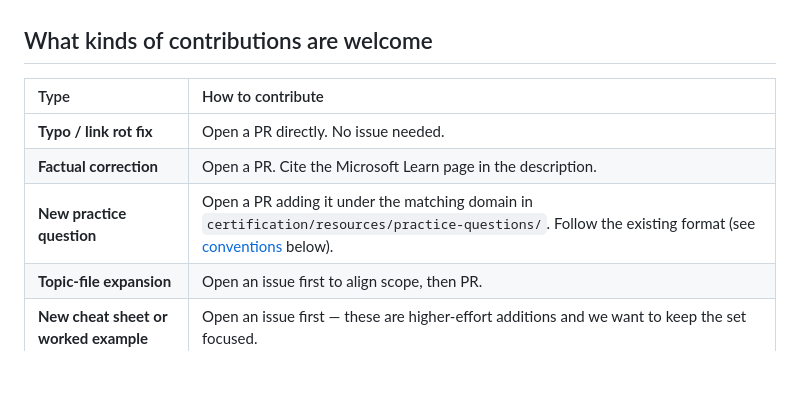
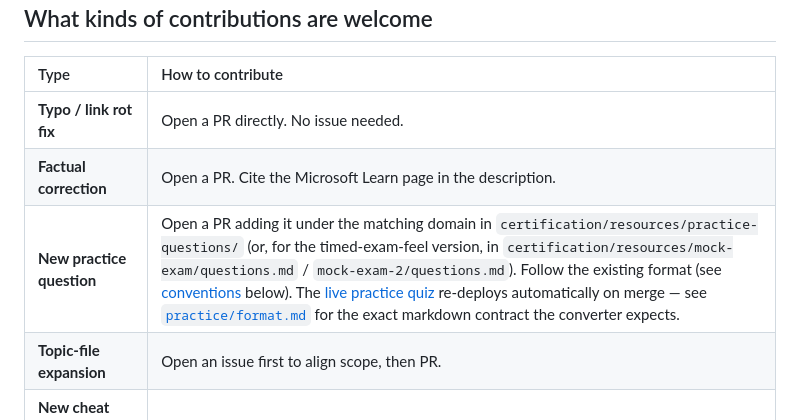
Before and after one commit to kengio/dp-800-study-guide, a Markdown page: CONTRIBUTING.md, the part around the change. Rendered like a GitHub page; blank space fills up the shorter version.

```diff
--- a/CONTRIBUTING.md
+++ b/CONTRIBUTING.md
@@ -14,7 +14,7 @@ Thanks for being here. This guide exists because someone open-sourced their exam
 | :--- | :--- |
 | **Typo / link rot fix** | Open a PR directly. No issue needed. |
 | **Factual correction** | Open a PR. Cite the Microsoft Learn page in the description. |
-| **New practice question** | Open a PR adding it under the matching domain in `certification/resources/practice-questions/`. Follow the existing format (see [conventions](#conventions) below). |
+| **New practice question** | Open a PR adding it under the matching domain in `certification/resources/practice-questions/` (or, for the timed-exam-feel version, in `certification/resources/mock-exam/questions.md` / `mock-exam-2/questions.md`). Follow the existing format (see [conventions](#conventions) below). The [live practice quiz](https://kengio.github.io/dp-800-study-guide/) re-deploys automatically on merge — see [`practice/format.md`](./practice/format.md) for the exact markdown contract the converter expects. |
 | **Topic-file expansion** | Open an issue first to align scope, then PR. |
 | **New cheat sheet or worked example** | Open an issue first — these are higher-effort additions and we want to keep the set focused. |
 | **Blueprint refresh** | When Microsoft updates the skills-measured page, follow the [Currency Policy](#currency-policy) below. |
```
Also changed, not shown: CLAUDE.md (+11 -0 lines), README.md (+5 -2 lines).
